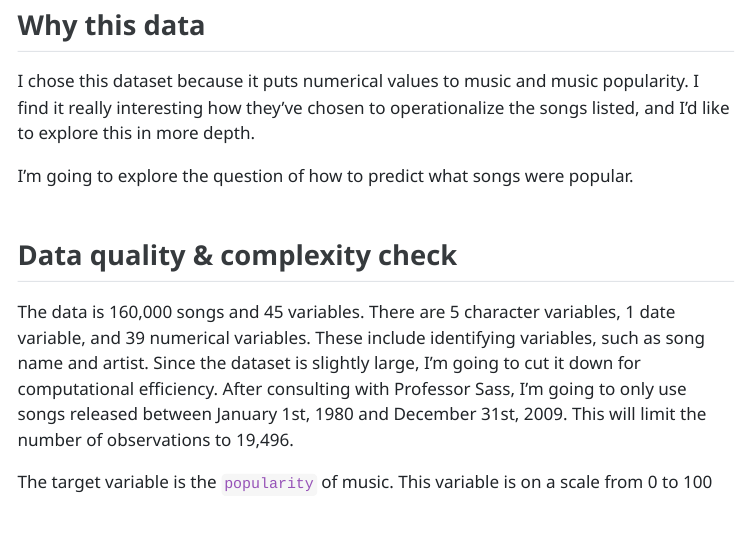
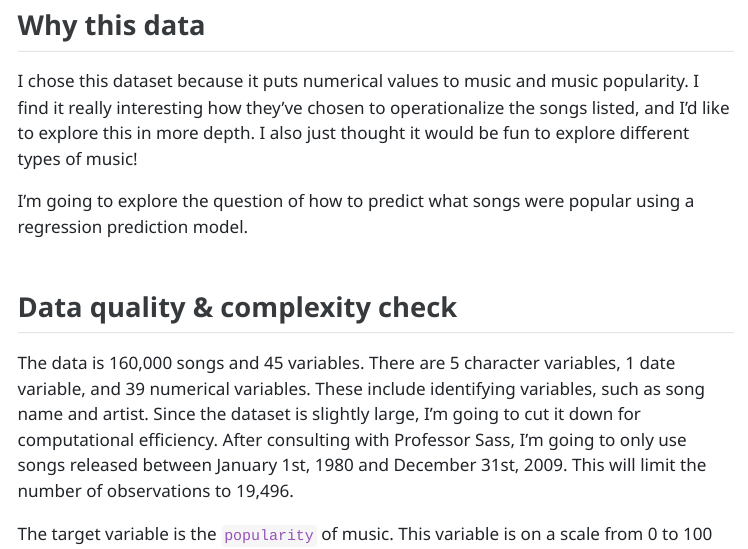
Before and after one commit to oliviaharbison/regression-prediction-models, a Quarto document (memos/memo_1/Harbison_Olivia_progress_memo_1.qmd): the page in a window 1100 px wide, from 900 px down. The pictures show the output file memos/memo_1/Harbison_Olivia_progress_memo_1.html that the author committed with the source, opened offline; menus at the side of the page are left out.

Commit message:
final proofs

```diff
--- a/memos/memo_1/Harbison_Olivia_progress_memo_1.qmd
+++ b/memos/memo_1/Harbison_Olivia_progress_memo_1.qmd
@@ -43,9 +43,9 @@ knitr::kable(slice(music, 1:3))
 
 ## Why this data
 
-I chose this dataset because it puts numerical values to music and music popularity. I find it really interesting how they've chosen to operationalize the songs listed, and I'd like to explore this in more depth.
+I chose this dataset because it puts numerical values to music and music popularity. I find it really interesting how they've chosen to operationalize the songs listed, and I'd like to explore this in more depth. I also just thought it would be fun to explore different types of music!
 
-I'm going to explore the question of how to predict what songs were popular.
+I'm going to explore the question of how to predict what songs were popular using a regression prediction model.
 
 ## Data quality & complexity check
 
```
Also changed, not shown: memos/memo_1/Harbison_Olivia_progress_memo_1.html.
